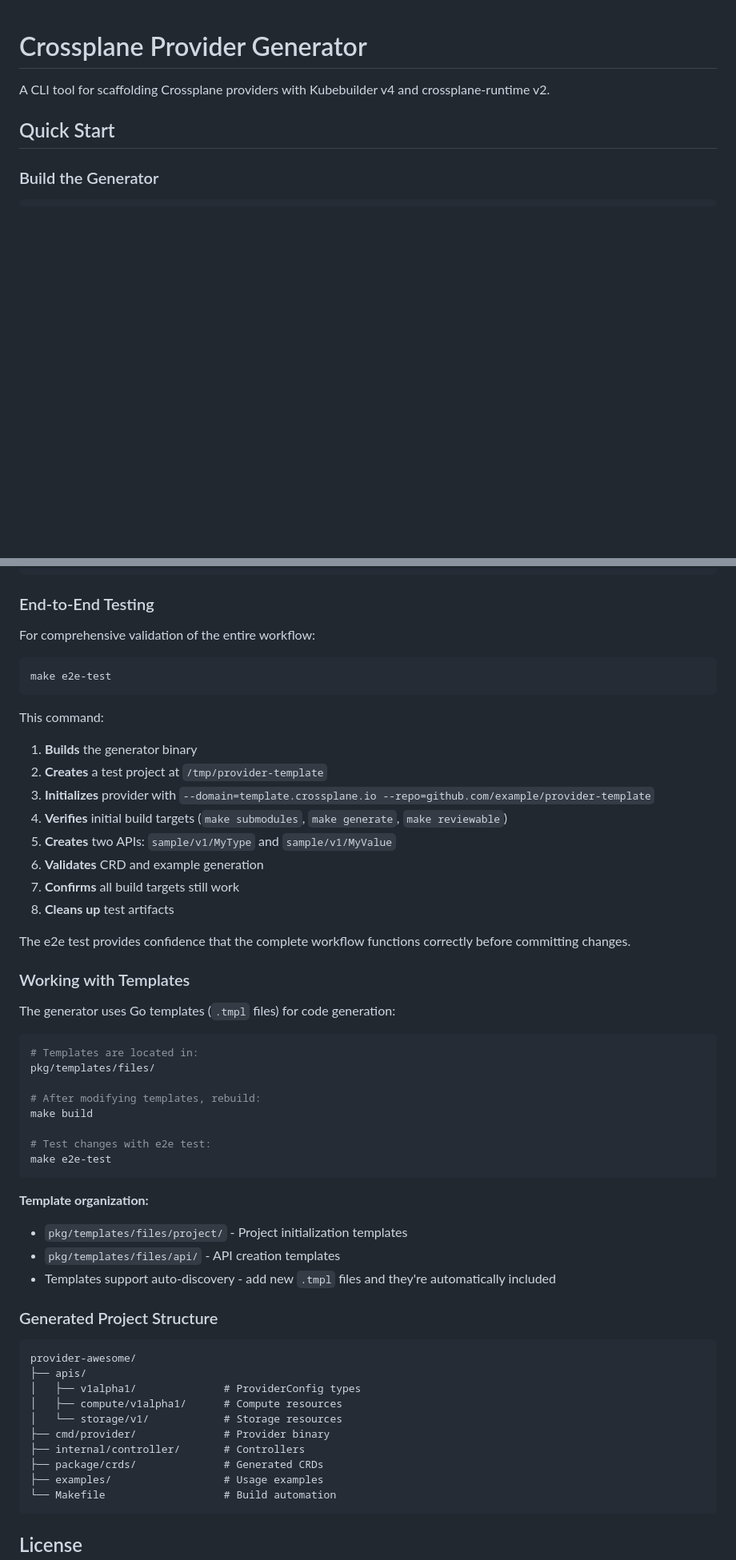
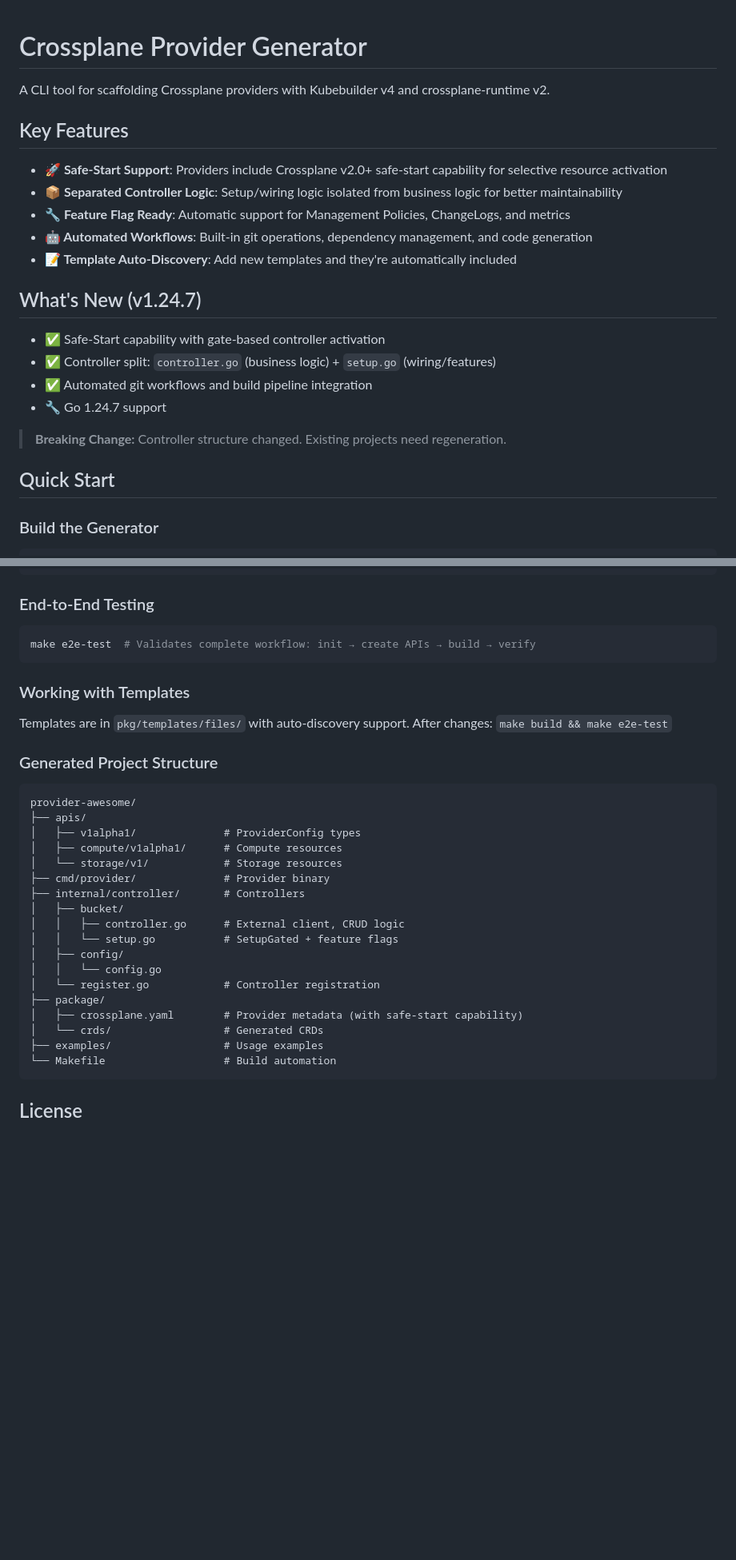
Before and after one commit to cychiang/xp-provider-gen, a Markdown page: README.md, 2 parts joined by grey strips. Shown at 80% size. Rendered like a GitHub page; blank space fills up the shorter version.

````diff
--- a/README.md
+++ b/README.md
@@ -1,6 +1,23 @@
 # Crossplane Provider Generator
 
 A CLI tool for scaffolding Crossplane providers with Kubebuilder v4 and crossplane-runtime v2.
+
+## Key Features
+
+- **🚀 Safe-Start Support**: Providers include Crossplane v2.0+ safe-start capability for selective resource activation
+- **📦 Separated Controller Logic**: Setup/wiring logic isolated from business logic for better maintainability
+- **🔧 Feature Flag Ready**: Automatic support for Management Policies, ChangeLogs, and metrics
+- **🤖 Automated Workflows**: Built-in git operations, dependency management, and code generation
+- **📝 Template Auto-Discovery**: Add new templates and they're automatically included
+
+## What's New (v1.24.7)
+
+- ✅ Safe-Start capability with gate-based controller activation
+- ✅ Controller split: `controller.go` (business logic) + `setup.go` (wiring/features)
+- ✅ Automated git workflows and build pipeline integration
+- 🔧 Go 1.24.7 support
+
+> **Breaking Change:** Controller structure changed. Existing projects need regeneration.
 
 ## Quick Start
 
@@ -74,43 +91,13 @@ make reviewable  # Make code ready for review
 
 ### End-to-End Testing
 
-For comprehensive validation of the entire workflow:
-
 ```bash
-make e2e-test
+make e2e-test  # Validates complete workflow: init → create APIs → build → verify
 ```
-
-This command:
-1. **Builds** the generator binary
-2. **Creates** a test project at `/tmp/provider-template`
-3. **Initializes** provider with `--domain=template.crossplane.io --repo=github.com/example/provider-template`
-4. **Verifies** initial build targets (`make submodules`, `make generate`, `make reviewable`)
-5. **Creates** two APIs: `sample/v1/MyType` and `sample/v1/MyValue`
-6. **Validates** CRD and example generation
-7. **Confirms** all build targets still work
-8. **Cleans up** test artifacts
-
-The e2e test provides confidence that the complete workflow functions correctly before committing changes.
 
 ### Working with Templates
 
-The generator uses Go templates (`.tmpl` files) for code generation:
-
-```bash
-# Templates are located in:
-pkg/templates/files/
-
-# After modifying templates, rebuild:
-make build
-
-# Test changes with e2e test:
-make e2e-test
-```
-
-**Template organization:**
-- `pkg/templates/files/project/` - Project initialization templates
-- `pkg/templates/files/api/` - API creation templates
-- Templates support auto-discovery - add new `.tmpl` files and they're automatically included
+Templates are in `pkg/templates/files/` with auto-discovery support. After changes: `make build && make e2e-test`
 
 ### Generated Project Structure
 
@@ -122,7 +109,15 @@ provider-awesome/
 │   └── storage/v1/            # Storage resources
 ├── cmd/provider/              # Provider binary
 ├── internal/controller/       # Controllers
-├── package/crds/              # Generated CRDs
+│   ├── bucket/
+│   │   ├── controller.go      # External client, CRUD logic
+│   │   └── setup.go           # SetupGated + feature flags
+│   ├── config/
+│   │   └── config.go
+│   └── register.go            # Controller registration
+├── package/
+│   ├── crossplane.yaml        # Provider metadata (with safe-start capability)
+│   └── crds/                  # Generated CRDs
 ├── examples/                  # Usage examples
 └── Makefile                   # Build automation
 ```
````
